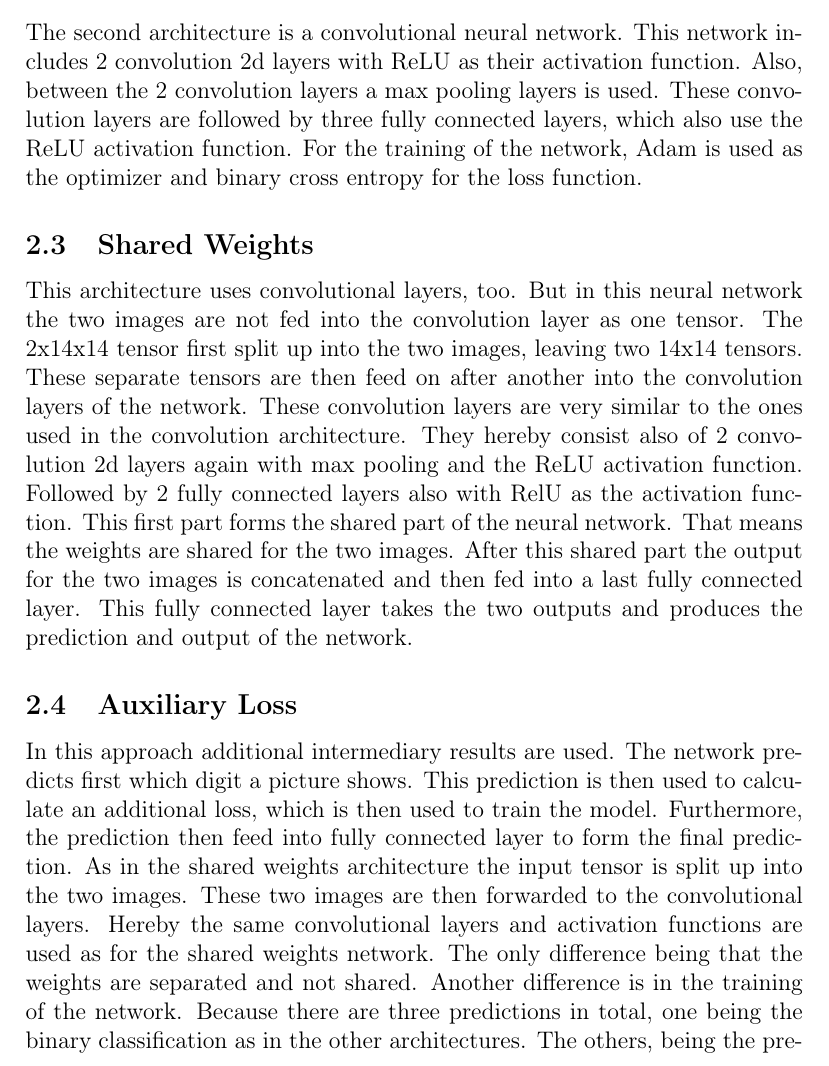
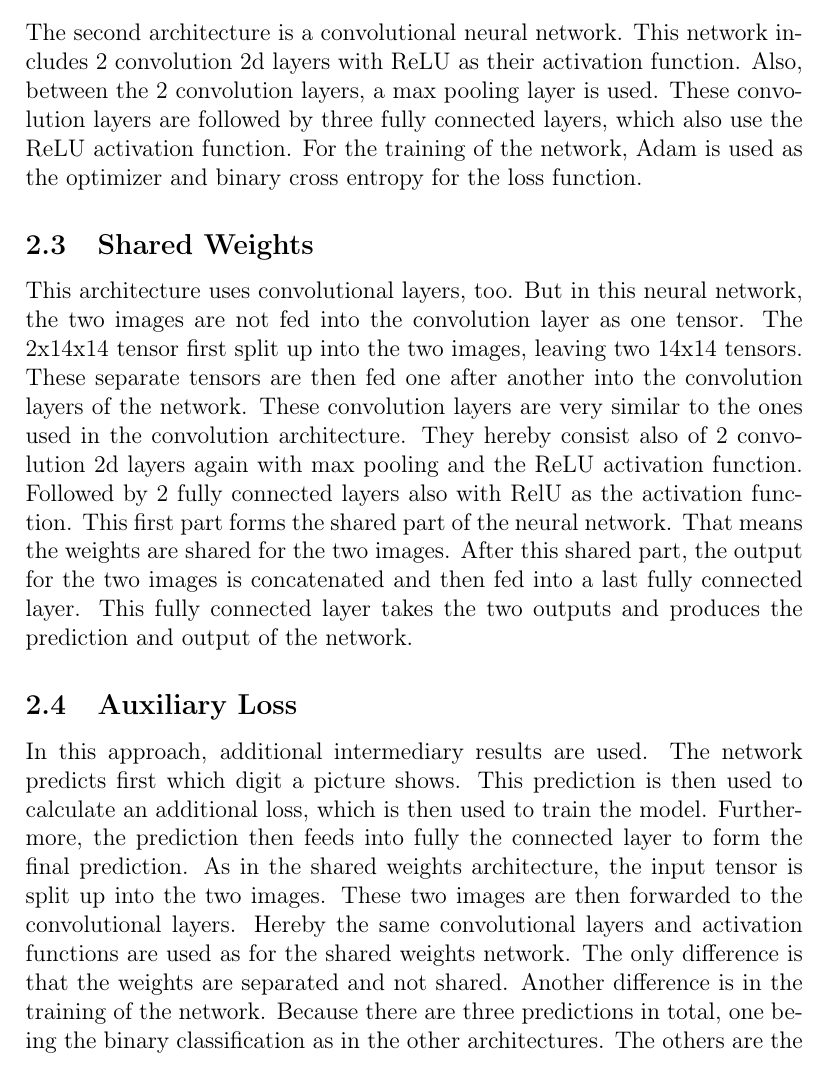
Before and after one commit to fkropfhamer/dl_rapport, a LaTeX document (doc/p1.tex): part of page 2 of 5, cut so that both start at the same text. Compiled offline with pdfLaTeX.

Commit message:
spelling.

```diff
--- a/doc/p1.tex
+++ b/doc/p1.tex
@@ -34,31 +34,31 @@ The neural network is optimized with the Adam optimization algorithm.
 \subsection{Convolution}
 The second architecture is a convolutional neural network.
 This network includes 2 convolution 2d layers with ReLU as their activation function.
-Also, between the 2 convolution layers a max pooling layers is used.
+Also, between the 2 convolution layers, a max pooling layer is used.
 These convolution layers are followed by three fully connected layers, which also use the ReLU activation function.
 For the training of the network, Adam is used as the optimizer and binary cross entropy for the loss function.
 \subsection{Shared Weights}
 This architecture uses convolutional layers, too.
-But in this neural network the two images are not fed into the convolution layer as one tensor.
+But in this neural network, the two images are not fed into the convolution layer as one tensor.
 The 2x14x14 tensor first split up into the two images, leaving two 14x14 tensors.
-These separate tensors are then feed on after another into the convolution layers of the network.
+These separate tensors are then fed one after another into the convolution layers of the network.
 These convolution layers are very similar to the ones used in the convolution architecture.
 They hereby consist also of 2 convolution 2d layers again with max pooling and the ReLU activation function.
 Followed by 2 fully connected layers also with RelU as the activation function.
 This first part forms the shared part of the neural network.
 That means the weights are shared for the two images.
-After this shared part the output for the two images is concatenated and then fed into a last fully connected layer.
+After this shared part, the output for the two images is concatenated and then fed into a last fully connected layer.
 This fully connected layer takes the two outputs and produces the prediction and output of the network.
 \subsection{Auxiliary Loss}
-In this approach additional intermediary results are used.
+In this approach, additional intermediary results are used.
 The network predicts first which digit a picture shows.
 This prediction is then used to calculate an additional loss, which is then used to train the model.
-Furthermore, the prediction then feed into fully connected layer to form the final prediction.
-As in the shared weights architecture the input tensor is split up into the two images.
+Furthermore, the prediction then feeds into fully the connected layer to form the final prediction.
+As in the shared weights architecture, the input tensor is split up into the two images.
 These two images are then forwarded to the convolutional layers.
 Hereby the same convolutional layers and activation functions are used as for the shared weights network.
-The only difference being that the weights are separated and not shared.
+The only difference is that the weights are separated and not shared.
 Another difference is in the training of the network.
 Because there are three predictions in total, one being the binary classification as in the other architectures.
-The others, being the prediction of the  digits as multiclass classifcition.
+The others are the prediction of the digits in the image as multiclass classification.
 Therefore two different loss functions have to be used.
```
Also changed, not shown: doc/p1.pdf, doc/p1.tex (24 more changed lines).
